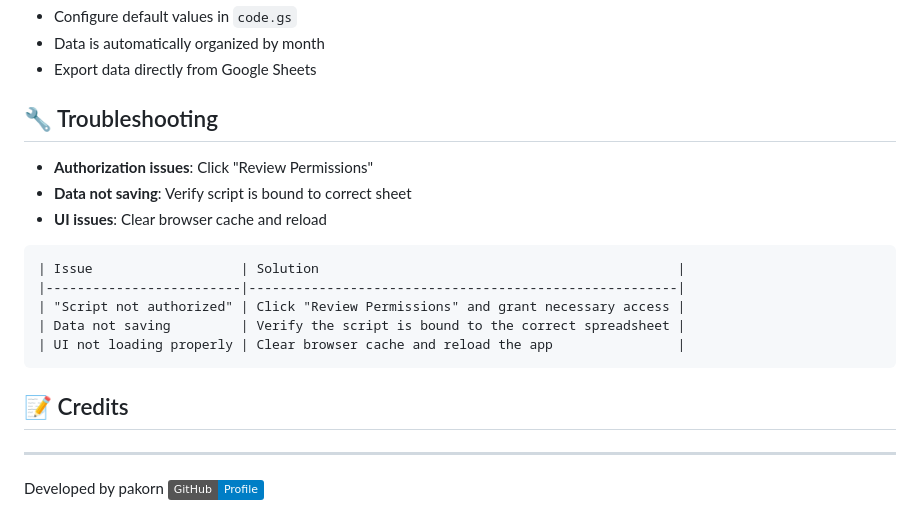
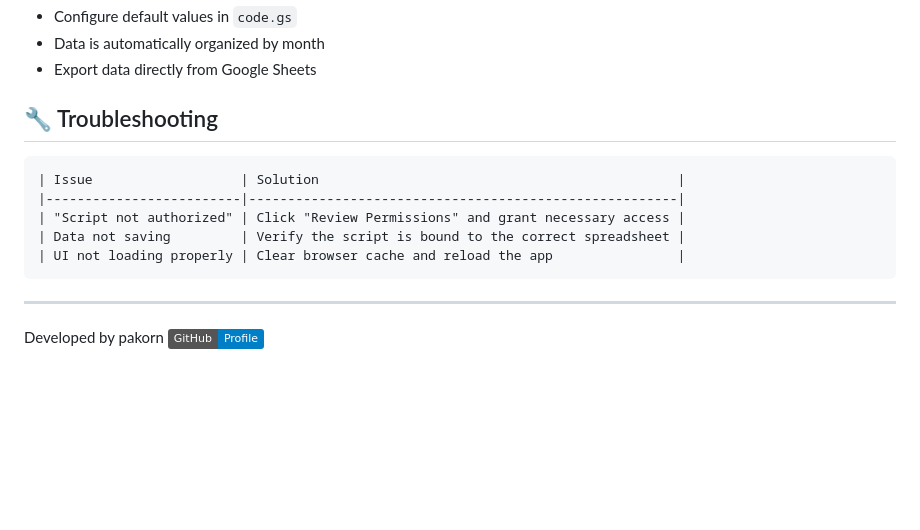
Before and after one commit to newpkorn/dialy-task-logs, a Markdown page: README.md, the part around the change. Rendered like a GitHub page; badges without logos; blank space fills up the shorter version.

Commit message:
add instruction as readme.md

````diff
--- a/README.md
+++ b/README.md
@@ -140,10 +140,6 @@ You can customize the following in `code.gs`:
 
 ## 🔧 Troubleshooting
 
--   **Authorization issues**: Click "Review Permissions"
--   **Data not saving**: Verify script is bound to correct sheet
--   **UI issues**: Clear browser cache and reload
-
 ```
 | Issue                   | Solution                                              |
 |-------------------------|-------------------------------------------------------|
@@ -152,8 +148,6 @@ You can customize the following in `code.gs`:
 | UI not loading properly | Clear browser cache and reload the app                |
 ```
 
-## 📝 Credits
-
 ---
 
 Developed by pakorn
````
